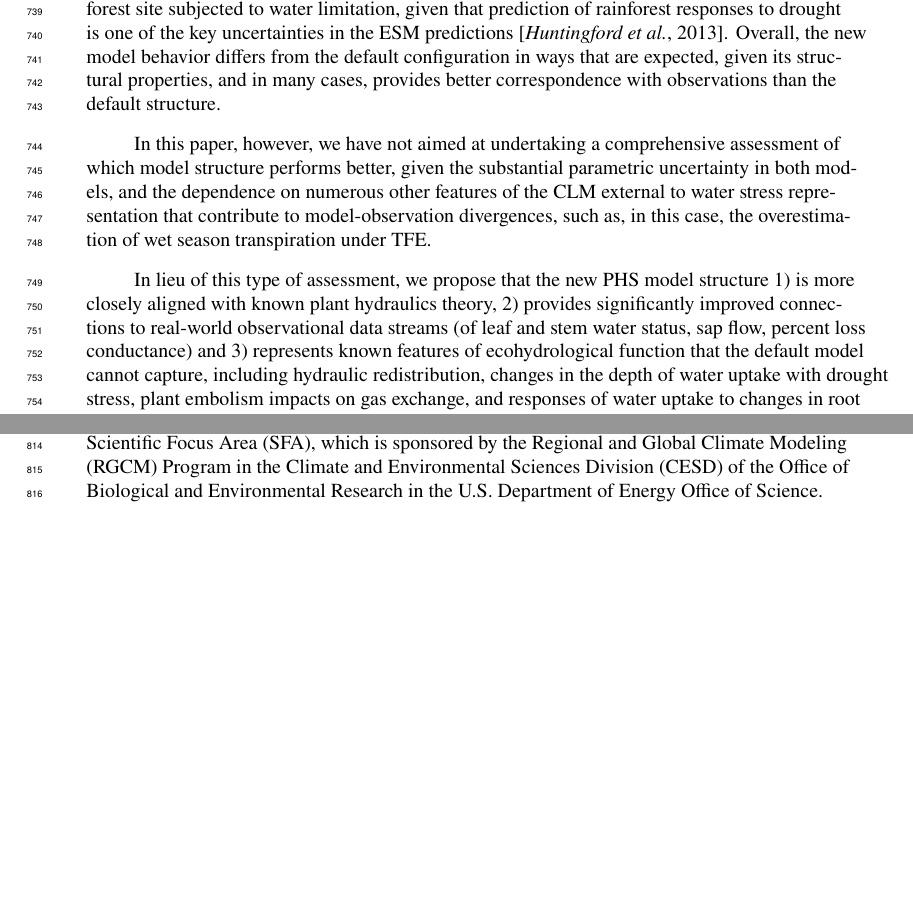
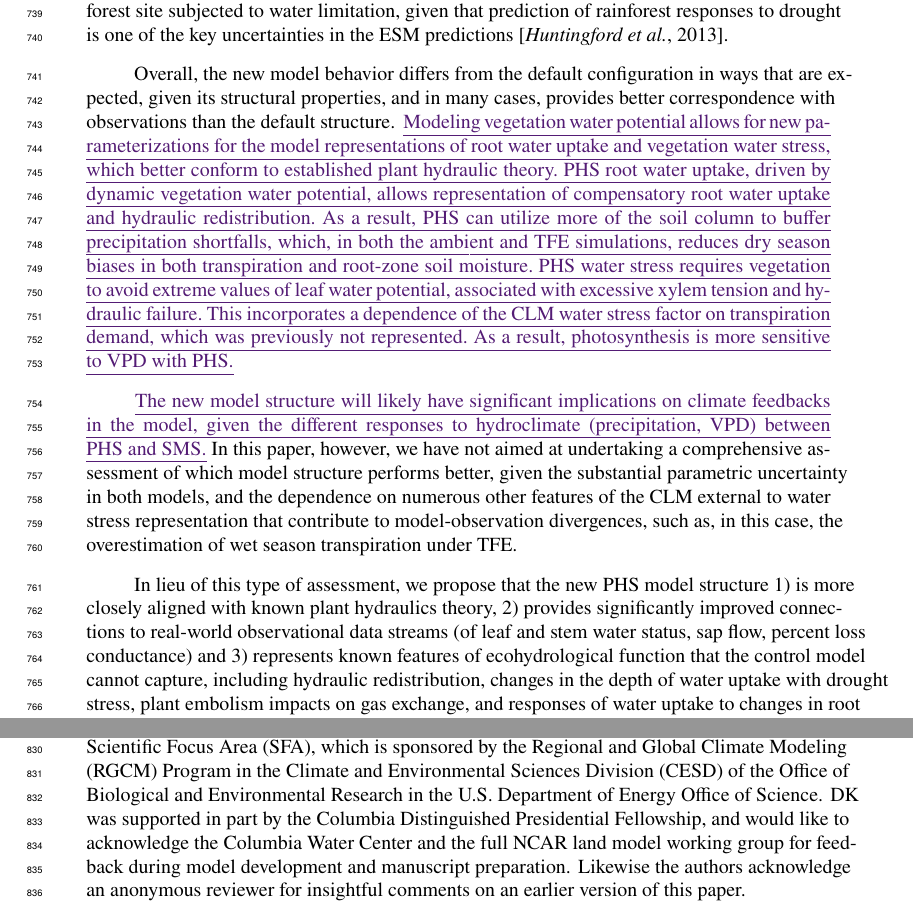
Before and after one commit to djk2120/phs, a LaTeX document (ms/phs_trackchanges.tex): two parts of pages 19 and 30 of 43, joined at a grey line, cut so that both start at the same text, the shorter picture padded with empty space. Compiled offline with pdfLaTeX.

Commit message:
more edits

```diff
--- a/ms/phs_trackchanges.tex
+++ b/ms/phs_trackchanges.tex
@@ -835,11 +835,14 @@ PHS simulates substantial HR at our test site, both upwards and downwards (Figur
 
 \section{Conclusion}
 
-    The PHS configuration of the CLM5 within the Community Earth System Model (CESM2) is, to our knowledge, the first land-surface model within an ESM with a representation of vegetation water potential running in its default configuration. In this paper, we have described the model implementation, and illustrated a comparison of the model dynamics for a tropical rainforest site subjected to water limitation, given that prediction of rainforest responses to drought is one of the key uncertainties in the ESM predictions \citep{huntingford2013}. Overall, the new model behavior differs from the default configuration in ways that are expected, given its structural properties, and in many cases, provides better correspondence with observations than the default structure.
+    The PHS configuration of the CLM5 within the Community Earth System Model (CESM2) is, to our knowledge, the first land-surface model within an ESM with a representation of vegetation water potential running in its default configuration. In this paper, we have described the model implementation, and illustrated a comparison of the model dynamics for a tropical rainforest site subjected to water limitation, given that prediction of rainforest responses to drought is one of the key uncertainties in the ESM predictions \citep{huntingford2013}.
 
-    In this paper, however, we have not aimed at undertaking a comprehensive assessment of which model structure performs better, given the substantial parametric uncertainty in both models, and the dependence on numerous other features of the CLM external to water stress representation that contribute to model-observation divergences, such as, in this case, the overestimation of wet season transpiration under TFE.
+    Overall, the new model behavior differs from the default configuration in ways that are expected, given its structural properties, and in many cases, provides better correspondence with observations than the default structure. \add{Modeling vegetation water potential allows for new parameterizations for the model representations of root water uptake and vegetation water stress, which better conform to established plant hydraulic theory. PHS root water uptake, driven by dynamic vegetation water potential, allows representation of compensatory root water uptake and hydraulic redistribution. As a result, PHS can utilize more of the soil column to buffer precipitation shortfalls, which, in both the ambient and TFE simulations, reduces dry season biases in both transpiration and root-zone soil moisture.
+    PHS water stress requires vegetation to avoid extreme values of leaf water potential, associated with excessive xylem tension and hydraulic failure. This incorporates a dependence of the CLM water stress factor on transpiration demand, which was previously not represented. As a result, photosynthesis is more sensitive to VPD with PHS.}
 
-    In lieu of this type of assessment, we propose that the new PHS model structure 1) is more closely aligned with known plant hydraulics theory, 2) provides significantly improved connections to real-world observational data streams (of leaf and stem water status, sap flow, percent loss conductance) and 3) represents known features of ecohydrological function that the default model cannot capture, including hydraulic redistribution, changes in the depth of water uptake with drought stress, plant embolism impacts on gas exchange, and responses of water uptake to changes in root abundance.
+    \add{The new model structure will likely have significant implications on climate feedbacks in the model, given the different responses to hydroclimate (precipitation, VPD) between PHS and SMS.} In this paper, however, we have not aimed at undertaking a comprehensive assessment of which model structure performs better, given the substantial parametric uncertainty in both models, and the dependence on numerous other features of the CLM external to water stress representation that contribute to model-observation divergences, such as, in this case, the overestimation of wet season transpiration under TFE.
+
+    In lieu of this type of assessment, we propose that the new PHS model structure 1) is more closely aligned with known plant hydraulics theory, 2) provides significantly improved connections to real-world observational data streams (of leaf and stem water status, sap flow, percent loss conductance) and 3) represents known features of ecohydrological function that the control model cannot capture, including hydraulic redistribution, changes in the depth of water uptake with drought stress, plant embolism impacts on gas exchange, and responses of water uptake to changes in root abundance.
 
 
 \section{Figures}
@@ -977,7 +983,8 @@ PHS simulates substantial HR at our test site, both upwards and downwards (Figur
 \section{Acknowledgments}
 Observational data collection is a product of CNPQ grant 457914/2013-0/MCTI/CNPq/ FNDCT/LBA/ESECAFLOR and UK NERC grant NE/J011002 to ACLdC. We thank all those involved with data collection and the Museu Paraense Emilio Goeldi in Belem PA, Brazil, for hosting the drought experiment at Caxiuan\~a National Forest, and LBA for underpinning support in Brazil. The experiment was founded, and is led, by P. Meir (University of Edinburgh UK and Australian National University, Australia), with RF also contributing substantial data collection and empirical analysis used in this publication. Observational data and model output are available online at github.com/djk2120/phs.
 
-The National Center for Atmospheric Research is sponsored by the National Science Foundation. Computing resources (doi:10.5065/D6RX99HX) were provided by the Climate Simulation Laboratory at NCAR's Computational and Information Systems Laboratory, sponsored by the National Science Foundation and other agencies. DML was supported in part by the RUBISCO Scientific Focus Area (SFA), which is sponsored by the Regional and Global Climate Modeling (RGCM) Program in the Climate and Environmental Sciences Division (CESD) of the Office of Biological and Environmental Research in the U.S. Department of Energy Office of Science.
+The National Center for Atmospheric Research is sponsored by the National Science Foundation. Computing resources (doi:10.5065/D6RX99HX) were provided by the Climate Simulation Laboratory at NCAR's Computational and Information Systems Laboratory, sponsored by the National Science Foundation and other agencies. DML was supported in part by the RUBISCO Scientific Focus Area (SFA), which is sponsored by the Regional and Global Climate Modeling (RGCM) Program in the Climate and Environmental Sciences Division (CESD) of the Office of Biological and Environmental Research in the U.S. Department of Energy Office of Science. DK was supported in part by the Columbia Distinguished Presidential Fellowship, and would like to acknowledge the Columbia Water Center and the full NCAR land model working group for feedback during model development and manuscript preparation. Likewise the authors acknowledge an anonymous reviewer for insightful comments on an earlier version of this paper.
+
 
 \clearpage
 
```
Also changed, not shown: ms/phs_trackchanges.pdf, ms/phs_trackchanges.tex (3 more changed lines).
